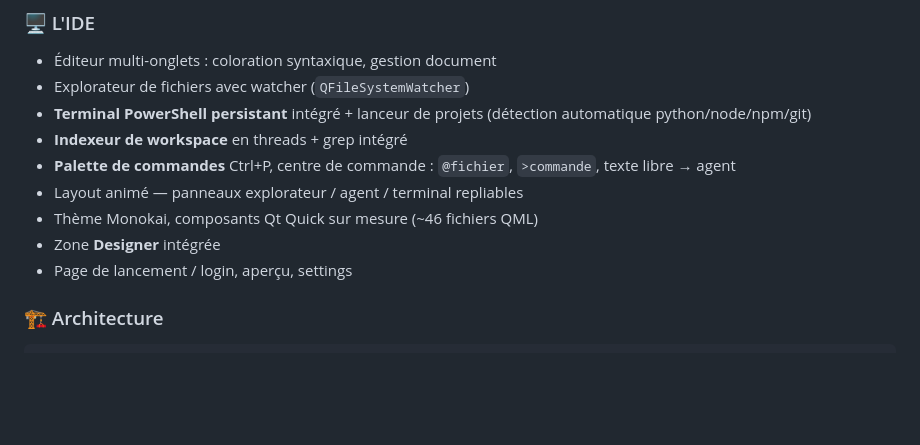
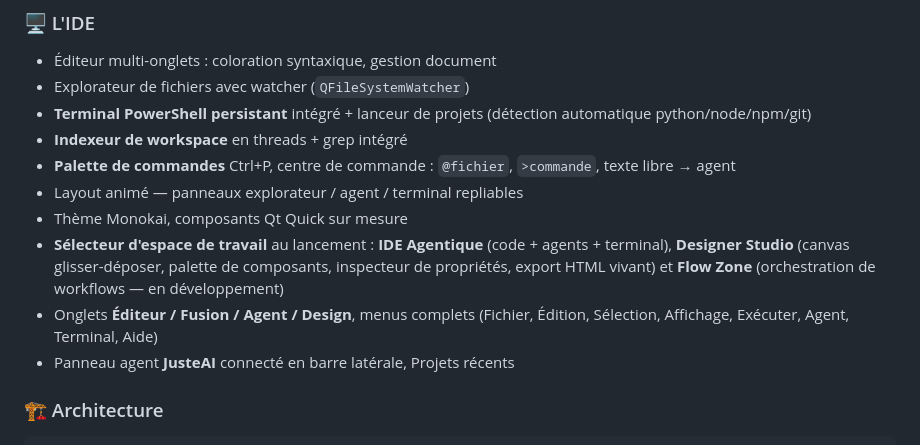
Before and after one commit to jdevseer9/CapacityAI, a Markdown page: README.md, the part around one of its changes. GitHub-like rendering; blank space fills up the shorter version.

```diff
--- a/README.md
+++ b/README.md
@@ -52,9 +52,14 @@ backend Python agentique — deux processus, responsabilités nettes.
 - **Palette de commandes** Ctrl+P, centre de commande : `@fichier`,
   `>commande`, texte libre → agent
 - Layout animé — panneaux explorateur / agent / terminal repliables
-- Thème Monokai, composants Qt Quick sur mesure (~46 fichiers QML)
-- Zone **Designer** intégrée
-- Page de lancement / login, aperçu, settings
+- Thème Monokai, composants Qt Quick sur mesure
+- **Sélecteur d'espace de travail** au lancement : **IDE Agentique**
+  (code + agents + terminal), **Designer Studio** (canvas glisser-déposer,
+  palette de composants, inspecteur de propriétés, export HTML vivant) et
+  **Flow Zone** (orchestration de workflows — en développement)
+- Onglets **Éditeur / Fusion / Agent / Design**, menus complets
+  (Fichier, Édition, Sélection, Affichage, Exécuter, Agent, Terminal, Aide)
+- Panneau agent **JusteAI** connecté en barre latérale, Projets récents
 
 ### 🏗 Architecture
 
```
Also changed, not shown: other parts of README.md (+4 -6 lines), screenshots/ide_live.png (added), screenshots/workspace.png (added).
